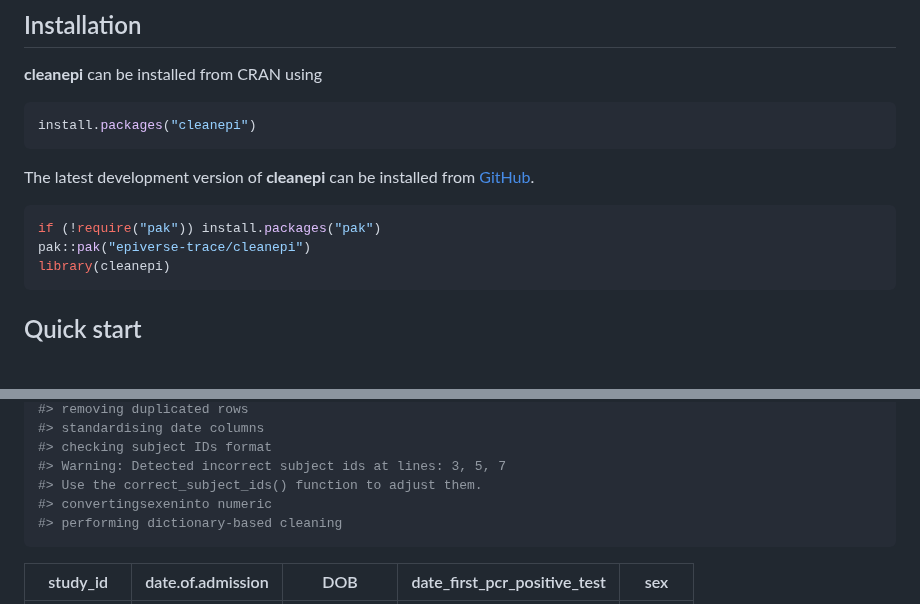
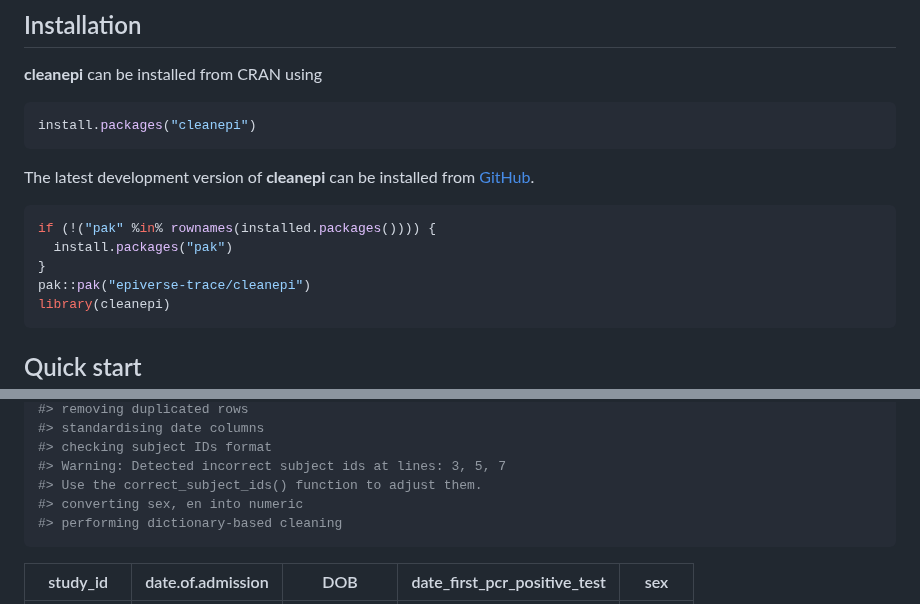
Before and after one commit to epiverse-trace/cleanepi, a Markdown page: README.md, 2 parts joined by grey strips. GitHub-like rendering; blank space fills up the shorter version.

Commit message:
Automatic readme update

````diff
--- a/README.md
+++ b/README.md
@@ -72,7 +72,9 @@ The latest development version of **cleanepi** can be installed from
 [GitHub](https://epiverse-trace.github.io/cleanepi/).
 
 ``` r
-if (!require("pak")) install.packages("pak")
+if (!("pak" %in% rownames(installed.packages()))) {
+  install.packages("pak")
+}
 pak::pak("epiverse-trace/cleanepi")
 library(cleanepi)
 ```
@@ -498,7 +500,7 @@ cleaned_data <- clean_data(
 #> checking subject IDs format
 #> Warning: Detected incorrect subject ids at lines: 3, 5, 7
 #> Use the correct_subject_ids() function to adjust them.
-#> convertingsexeninto numeric
+#> converting sex, en into numeric
 #> performing dictionary-based cleaning
 ```
 
````
